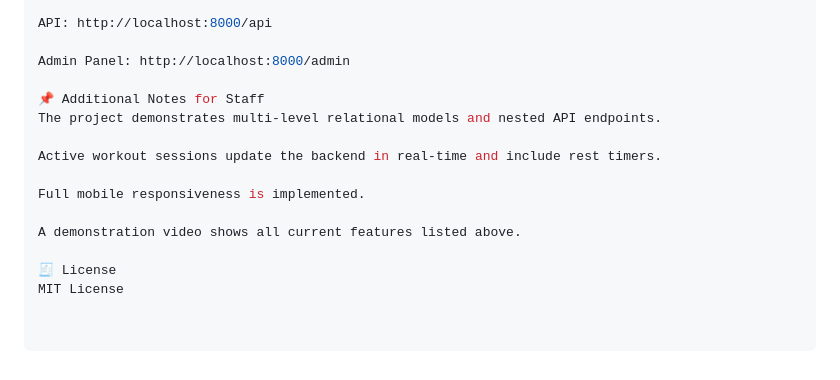
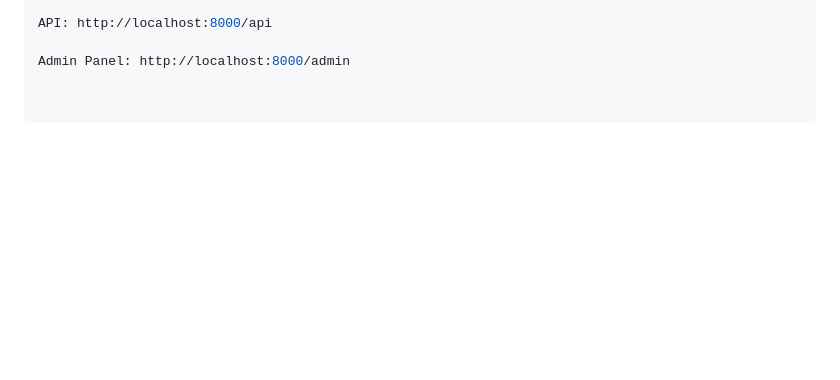
Before and after one commit to CapBraco/7fit7, a Markdown page: README.md, the part around one of its changes. Drawn GitHub-style; blank space fills up the shorter version.

```diff
--- a/README.md
+++ b/README.md
@@ -155,15 +136,3 @@ Frontend: http://localhost:5173
 API: http://localhost:8000/api
 
 Admin Panel: http://localhost:8000/admin
-
-📌 Additional Notes for Staff
-The project demonstrates multi-level relational models and nested API endpoints.
-
-Active workout sessions update the backend in real-time and include rest timers.
-
-Full mobile responsiveness is implemented.
-
-A demonstration video shows all current features listed above.
-
-🧾 License
-MIT License
```
Also changed, not shown: other parts of README.md (+1 -20 lines).
